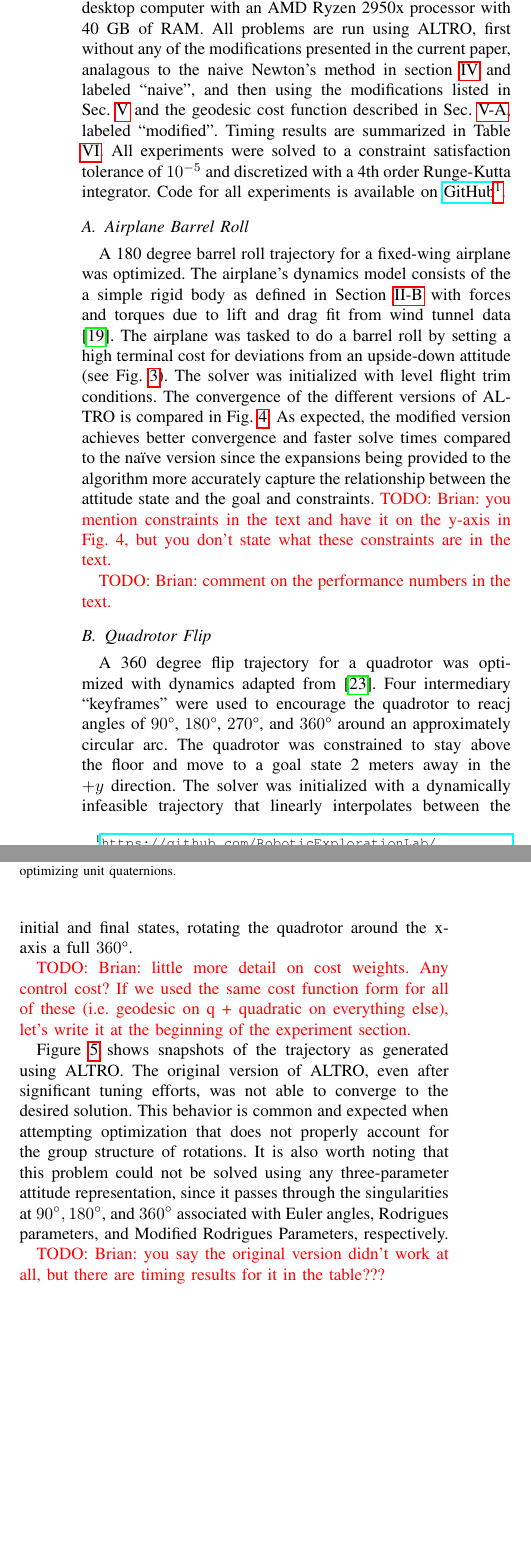
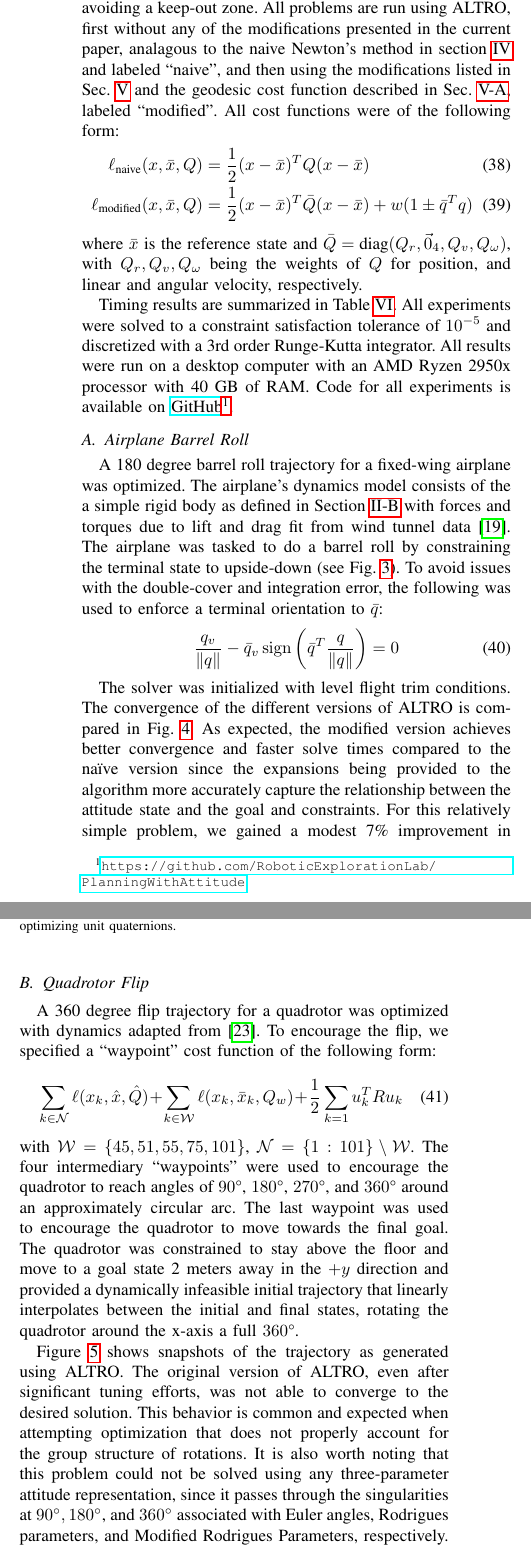
Before and after one commit to RoboticExplorationLab/PlanningWithAttitude, a LaTeX paper (paper/main.tex): two parts of the columns of page 5 of 8, joined at a grey line, cut so that both start at the same text, the shorter picture padded with empty space. The pictures show the PDF file paper/main.pdf that the author committed with the source.

Commit message:
Address Zac's comments

```diff
--- a/paper/main.tex
+++ b/paper/main.tex
@@ -601,12 +605,4 @@ in attitude.
     In this section we present several trajectory optimization problems for systems that
     undergo large changes in attitude: an airplane barrel roll, a quadrotor flip, and a
     satellite with flexible solar panels that must slew to a new orientation while
-    avoiding a keep-out zone. All results were run on a desktop computer with an AMD
-    Ryzen 2950x processor with 40 GB of RAM. All problems are run using ALTRO, first
-    without any of the modifications presented in the current paper, analagous to the
-    naive Newton's method in section \ref{sec:Wahbas} and labeled ``naive'', and then
-    using the modifications listed in Sec. \ref{sec:trajopt} and the geodesic cost
-    function described in Sec. \ref{sec:cost_functions}, labeled ``modified''. Timing
-    results are summarized in Table \ref{tab:timing_results}. All experiments were solved
-    to a constraint satisfaction tolerance of $10^{-5}$ and discretized with a 4th order
-    Runge-Kutta integrator. Code for all experiments is available on
+    avoiding a keep-out zone.
@@ -613,3 +613,18 @@ in attitude.
+    \ref{sec:cost_functions}, labeled ``modified''. All cost functions were of the
+    following form:
+    \begin{align}
+        \ell_\text{naive}(x, \bar{x}, Q) &= \half (x - \bar{x})^T Q (x - \bar{x}) \\
+        \ell_\text{modified}(x, \bar{x}, Q) &= \half (x-\bar{x})^T \bar{Q} (x-\bar{x}) + w (1
+            \pm \bar{q}^T q)
+    \end{align}
+    where $\bar{x}$ is the reference state and $\bar{Q} = \text{diag}(Q_r, \vec{0}_4,
+    Q_v, Q_\omega)$, with $Q_r,Q_v,Q_\omega$ being the weights of $Q$ for position, and
+    linear and angular velocity, respectively.
+
+    Timing results are summarized in Table \ref{tab:timing_results}. All experiments were
+    solved to a constraint satisfaction tolerance of $10^{-5}$ and discretized with a 3rd
+    order Runge-Kutta integrator. All results were run on a desktop computer with an AMD
+    Ryzen 2950x processor with 40 GB of RAM. Code for all experiments is available on
     \href{https://github.com/RoboticExplorationLab/PlanningWithAttitude}
     {GitHub\footnote{\url{https://github.com/RoboticExplorationLab/PlanningWithAttitude}}}.
 
@@ -623,8 +638,3 @@ in attitude.
     \subsection{Airplane Barrel Roll}
 % \todo{Reference \eqref{eq:rigid_body_dynamics} and then say that the forces and torques due to lift and drag are fit from wind tunnel data. Also, cite that paper.}
 
-        A 180 degree barrel roll trajectory for a fixed-wing airplane was optimized. The airplane's dynamics model consists of the a simple rigid body as defined in Section
-        \ref{sec:rigidbody_dynamics} with forces and torques due to lift and drag fit
-        from wind tunnel data \cite{manchester2016udp}. The airplane was tasked to do a
-        barrel roll by setting a high terminal cost for deviations from an upside-down attitude (see Fig.
-        \ref{fig:barrellroll}). The solver was initialized with level flight trim
@@ -631,22 +645,20 @@ in attitude.
+        a barrel roll by constraining the terminal state to upside-down (see Fig.
+        \ref{fig:barrellroll}). To avoid issues with the double-cover and integration error,
+        the following was used to enforce a terminal orientation to $\bar{q}$:
+        \begin{equation}
+            \frac{q_v}{\norm{q}} - \bar{q}_v
+                \sign\left(\bar{q}^T \frac{q }{ \norm{q}}\right) = 0
+        \end{equation}
+
+        The solver was initialized with level flight trim
         conditions. The convergence of the different versions of ALTRO is compared in
         Fig. \ref{fig:c_max_convergence}. As expected, the modified version achieves
         better convergence and faster solve times compared to the na\"ive version since
         the expansions being provided to the algorithm more accurately capture the
-        relationship between the attitude state and the goal and constraints.
-\todo{Brian: you mention constraints in the text and have it on the y-axis in Fig. 4, but you don't state what these constraints are in the text.}
-
-\todo{Brian: comment on the performance numbers in the text.}
-
-		% \todo{If we're not going to plot it and actually do an experimental comparison, I vote for leaving this stuff out.}
-        % We also compared the ``error quadratic'' cost function described in Section
-        % \ref{sec:error_quadratic} to the geodesic cost function in Section
-        % \ref{sec:geodesic}. The geodesic cost was more efficient, both in term of
-        % iterations and computation time, taking only 36 iterations and 1.8 ms/iteration
-        % vs 76 iterations and 7.6 ms/iteration for the error quadratic. Not only is the
-        % geodesic cost function much cheaper to compute, it also converges much faster
-        % than the error quadratic cost function. This could be due to the strong nonlinearities
-        % introduced when computing the quaternion error, making it more difficult to
-        % optimize.
+        relationship between the attitude state and the goal and constraints. For this
+        relatively simple problem, we gained a modest 7\% improvement in runtime, despite
+        the additional matrix multiplications when calculating the cost and constraint
+        expansions.
 
         \begin{figure}[ht]
             \centering
@@ -664,12 +676,17 @@ in attitude.
 
     \subsection{Quadrotor Flip}
         A 360 degree flip trajectory for a quadrotor was optimized with dynamics adapted
-        from \cite{mellinger2012trajectory}. Four
-        intermediary ``keyframes'' were used to encourage the quadrotor to reacj angles
-        of \ang{90}, \ang{180}, \ang{270}, and \ang{360} around an approximately circular
-        arc. The quadrotor was constrained to stay above the floor and move to a goal
-        state 2 meters away in the $+y$ direction. The solver was initialized with a
-        dynamically infeasible trajectory that linearly interpolates between the initial
-        and final states, rotating the quadrotor around the x-axis a full \ang{360}.
-
-\todo{Brian: little more detail on cost weights. Any control cost? If we used the same cost function form for all of these (i.e. geodesic on q + quadratic on everything else), let's write it at the beginning of the experiment section.}
+        from \cite{mellinger2012trajectory}. To encourage the flip, we specified a
+        ``waypoint'' cost function of the following form:
+        \begin{multline}
+                  \sum_{k \in \mathcal{N}} \ell(x_k, \hat{x}, \hat{Q})
+                + \sum_{k \in \mathcal{W}} \ell(x_k, \bar{x}_k, Q_w)
+                + \half \sum_{k=1} u_k^T R u_k
+        \end{multline}
+        with $\mathcal{W} = \{45,51,55,75,101\}$, $\mathcal{N} = \{1:101\} \setminus
+        \mathcal{W}$. The four intermediary ``waypoints'' were used to encourage the
+        quadrotor to reach angles of \ang{90}, \ang{180}, \ang{270}, and \ang{360} around
+        an approximately circular arc. The last waypoint was used to encourage the
+        quadrotor to move towards the final goal. The quadrotor was constrained to stay
+        above the floor and move to a goal state 2 meters away in the $+y$ direction. The
+        solver was provided a dynamically infeasible initial trajectory that linearly
@@ -679,15 +697,13 @@ in attitude.
-	    was not able to converge to the desired solution.
-	    %It instead got halfway and then ``unwound'' 360 degrees and then continued rotating to the final orientation.
+	    ALTRO. The original version of ALTRO, even after significant tuning efforts, was
+        not able to converge to the desired solution.
 	    This behavior is common and expected when attempting optimization that does not
 	    properly account for the group structure of rotations. It is also worth noting
 	    that this problem could not be solved using any three-parameter attitude
 	    representation, since it passes through the singularities at $90\degree,
-	    180\degree$, and $360\degree$ associated with Euler angles, Rodrigues parameters, and
-	    Modified Rodrigues Parameters, respectively.
+	    180\degree$, and $360\degree$ associated with Euler angles, Rodrigues parameters,
+	    and Modified Rodrigues Parameters, respectively.
 
-	    \todo{Brian: you say the original version didn't work at all, but there are timing results for it in the table???}
-
-        \begin{figure}[t]
+        \begin{figure}[ht]
             \centering
             \includegraphics[width=\columnwidth]{figures/quadflip.png}
             \caption{Snapshots of the quadrotor flip trajectory. The
```
Also changed, not shown: paper/main.pdf, paper/main.tex (79 more changed lines).
